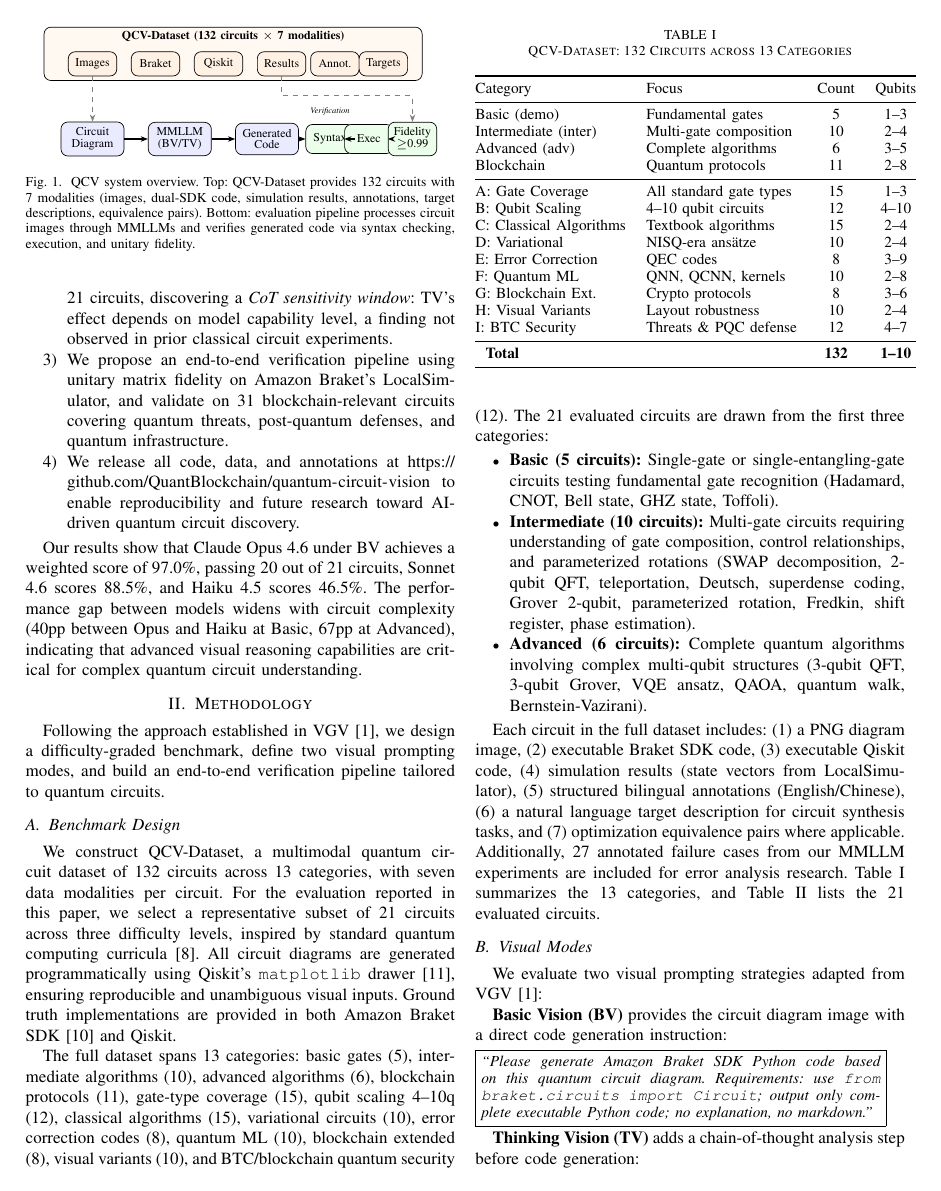
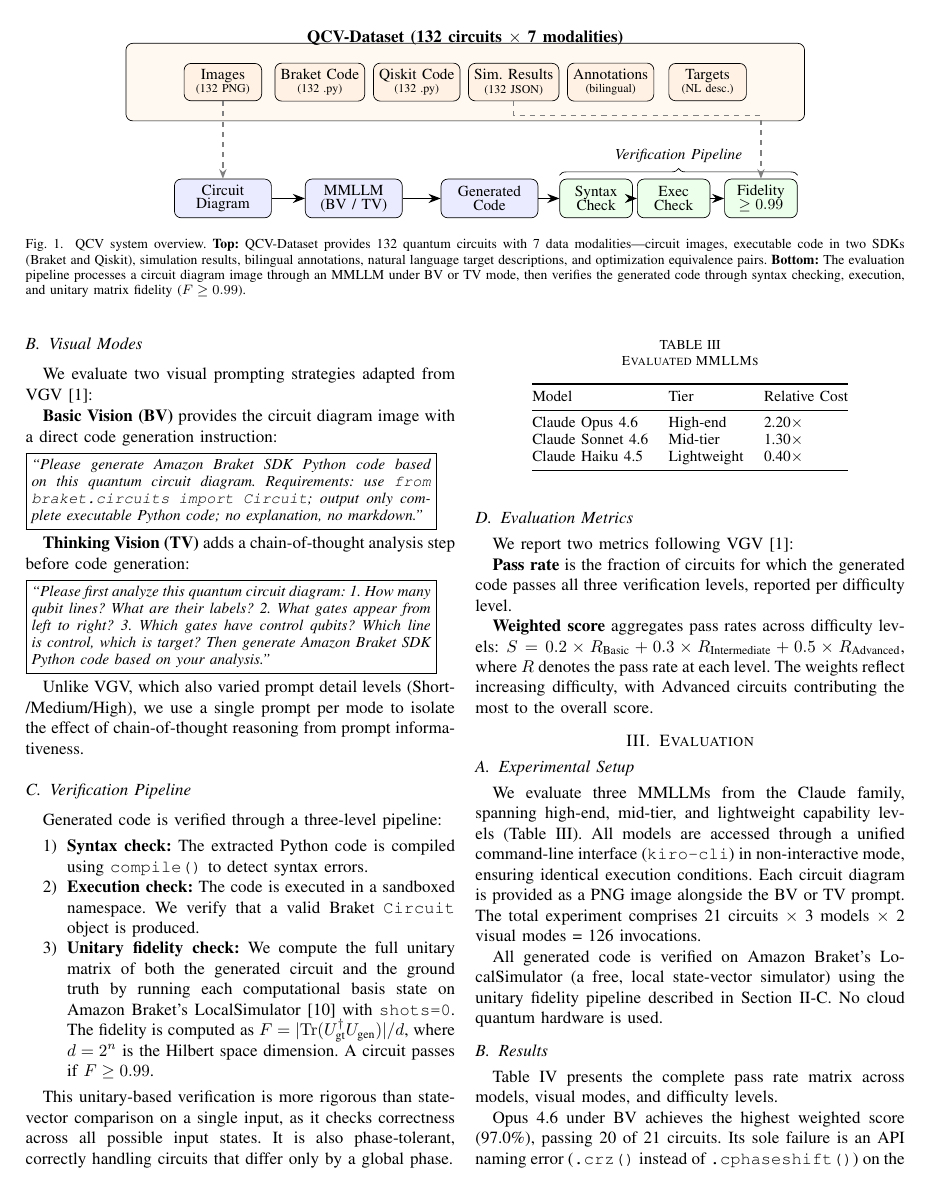
Before and after one commit to QuantBlockchain/quantum-circuit-vision, a LaTeX paper (paper/main.tex): page 2 of 8 before the commit and page 3 of 8 after it. Compiled offline with pdfLaTeX.

Commit message:
Paper v7 final: Fig 1 as figure* (full-width), all arrows fixed, position in Intro

```diff
--- a/paper/main.tex
+++ b/paper/main.tex
@@ -11,7 +11,7 @@
 \usepackage[caption=false]{subfig}
 \usepackage{listings}
 \usepackage{tikz}
-\usetikzlibrary{arrows.meta,positioning}
+\usetikzlibrary{arrows.meta,positioning,decorations.pathreplacing}
 
 \begin{document}
 
@@ -52,45 +52,46 @@ In this paper, we present QCV (Quantum Circuit Vision), the first systematic stu
 
 Our results show that Claude Opus 4.6 under BV achieves a weighted score of 97.0\%, passing 20 out of 21 circuits, Sonnet 4.6 scores 88.5\%, and Haiku 4.5 scores 46.5\%. The performance gap between models widens with circuit complexity (40pp between Opus and Haiku at Basic, 67pp at Advanced), indicating that advanced visual reasoning capabilities are critical for complex quantum circuit understanding.
 
-\section{Methodology}
-
-\begin{figure}[t]
+\begin{figure*}[!t]
 \centering
-\begin{tikzpicture}[node distance=0.25cm, every node/.style={font=\scriptsize},
-  dbox/.style={draw, rounded corners, minimum height=0.5cm, minimum width=1.0cm, align=center, fill=orange!10},
-  box/.style={draw, rounded corners, minimum height=0.6cm, minimum width=1.3cm, align=center, fill=blue!8},
-  vbox/.style={draw, rounded corners, minimum height=0.6cm, minimum width=1.0cm, align=center, fill=green!8},
-  arr/.style={-{Stealth[length=1.5mm]}, semithick},
-  darr/.style={-{Stealth[length=1.5mm]}, semithick, dashed, gray}]
+\begin{tikzpicture}[node distance=0.5cm, every node/.style={font=\small},
+  dbox/.style={draw, rounded corners, minimum height=0.7cm, minimum width=1.6cm, align=center, fill=orange!10},
+  box/.style={draw, rounded corners, minimum height=0.8cm, minimum width=2.0cm, align=center, fill=blue!8},
+  vbox/.style={draw, rounded corners, minimum height=0.8cm, minimum width=1.5cm, align=center, fill=green!8},
+  arr/.style={-{Stealth[length=2.5mm]}, thick},
+  darr/.style={-{Stealth[length=2mm]}, thick, dashed, gray}]
 % Dataset layer
-\node[draw, rounded corners, fill=orange!5, minimum width=7.8cm, minimum height=1.1cm, anchor=south] (dataset) at (3.2,2.0) {};
-\node[font=\scriptsize\bfseries, anchor=north] at (3.2,3.15) {QCV-Dataset (132 circuits $\times$ 7 modalities)};
-\node[dbox] (d1) at (0.3,2.35) {Images};
-\node[dbox] (d2) at (1.6,2.35) {Braket};
-\node[dbox] (d3) at (2.9,2.35) {Qiskit};
-\node[dbox] (d4) at (4.2,2.35) {Results};
-\node[dbox] (d5) at (5.3,2.35) {Annot.};
-\node[dbox] (d6) at (6.3,2.35) {Targets};
+\node[draw, rounded corners, fill=orange!5, minimum width=14.0cm, minimum height=1.6cm] (dataset) at (6.5,3.2) {};
+\node[font=\normalsize\bfseries] at (6.5,4.1) {QCV-Dataset (132 circuits $\times$ 7 modalities)};
+\node[dbox] (d1) at (1.5,3.2) {Images\\[-2pt]\scriptsize(132 PNG)};
+\node[dbox] (d2) at (3.5,3.2) {Braket Code\\[-2pt]\scriptsize(132 .py)};
+\node[dbox] (d3) at (5.5,3.2) {Qiskit Code\\[-2pt]\scriptsize(132 .py)};
+\node[dbox] (d4) at (7.5,3.2) {Sim.\ Results\\[-2pt]\scriptsize(132 JSON)};
+\node[dbox] (d5) at (9.5,3.2) {Annotations\\[-2pt]\scriptsize(bilingual)};
+\node[dbox] (d6) at (11.5,3.2) {Targets\\[-2pt]\scriptsize(NL desc.)};
 % Evaluation pipeline
-\node[box] (img) at (0.3,0.8) {Circuit\\[-1pt]Diagram};
-\node[box] (llm) at (2.1,0.8) {MMLLM\\[-1pt](BV/TV)};
-\node[box] (code) at (3.9,0.8) {Generated\\[-1pt]Code};
-\node[vbox] (syn) at (5.2,0.8) {Syntax};
-\node[vbox] (exe) at (6.0,0.8) {Exec};
-\node[vbox] (fid) at (6.9,0.8) {Fidelity\\[-1pt]$\geq$0.99};
+\node[box] (img) at (1.5,0.8) {Circuit\\[-2pt]Diagram};
+\node[box] (llm) at (4.2,0.8) {MMLLM\\[-2pt](BV / TV)};
+\node[box] (code) at (7.0,0.8) {Generated\\[-2pt]Code};
+\node[vbox] (syn) at (9.2,0.8) {Syntax\\[-2pt]Check};
+\node[vbox] (exe) at (10.8,0.8) {Exec\\[-2pt]Check};
+\node[vbox] (fid) at (12.6,0.8) {Fidelity\\[-2pt]$\geq 0.99$};
 \draw[arr] (img) -- (llm);
 \draw[arr] (llm) -- (code);
 \draw[arr] (code) -- (syn);
 \draw[arr] (syn) -- (exe);
 \draw[arr] (exe) -- (fid);
-\node[above=0.05cm of syn, font=\tiny\itshape, anchor=south] {Verification};
-% Connection from dataset to pipeline
-\draw[darr] (d1.south) -- (img.north);
-\draw[darr] (d4.south) -- ++(0,-0.4) -| (fid.north);
+% Brace for verification
+\draw[decorate, decoration={brace, amplitude=4pt, raise=2pt}] (syn.north west) -- (fid.north east) node[midway, above=6pt, font=\small\itshape] {Verification Pipeline};
+% Connections from dataset
+\draw[darr] (d1.south) -- ++(0,-0.6) -| (img.north);
+\draw[darr] (d4.south) -- ++(0,-0.3) -| (fid.north);
 \end{tikzpicture}
-\caption{QCV system overview. Top: QCV-Dataset provides 132 circuits with 7 modalities (images, dual-SDK code, simulation results, annotations, target descriptions, equivalence pairs). Bottom: evaluation pipeline processes circuit images through MMLLMs and verifies generated code via syntax checking, execution, and unitary fidelity.}
+\caption{QCV system overview. \textbf{Top:} QCV-Dataset provides 132 quantum circuits with 7 data modalities---circuit images, executable code in two SDKs (Braket and Qiskit), simulation results, bilingual annotations, natural language target descriptions, and optimization equivalence pairs. \textbf{Bottom:} The evaluation pipeline processes a circuit diagram image through an MMLLM under BV or TV mode, then verifies the generated code through syntax checking, execution, and unitary matrix fidelity ($F \geq 0.99$).}
 \label{fig:workflow}
-\end{figure}
+\end{figure*}
+
+\section{Methodology}
 
 Following the approach established in VGV~\cite{wong2024vgv}, we design a difficulty-graded benchmark, define two visual prompting modes, and build an end-to-end verification pipeline tailored to quantum circuits.
 
```
Also changed, not shown: paper/main.pdf.
